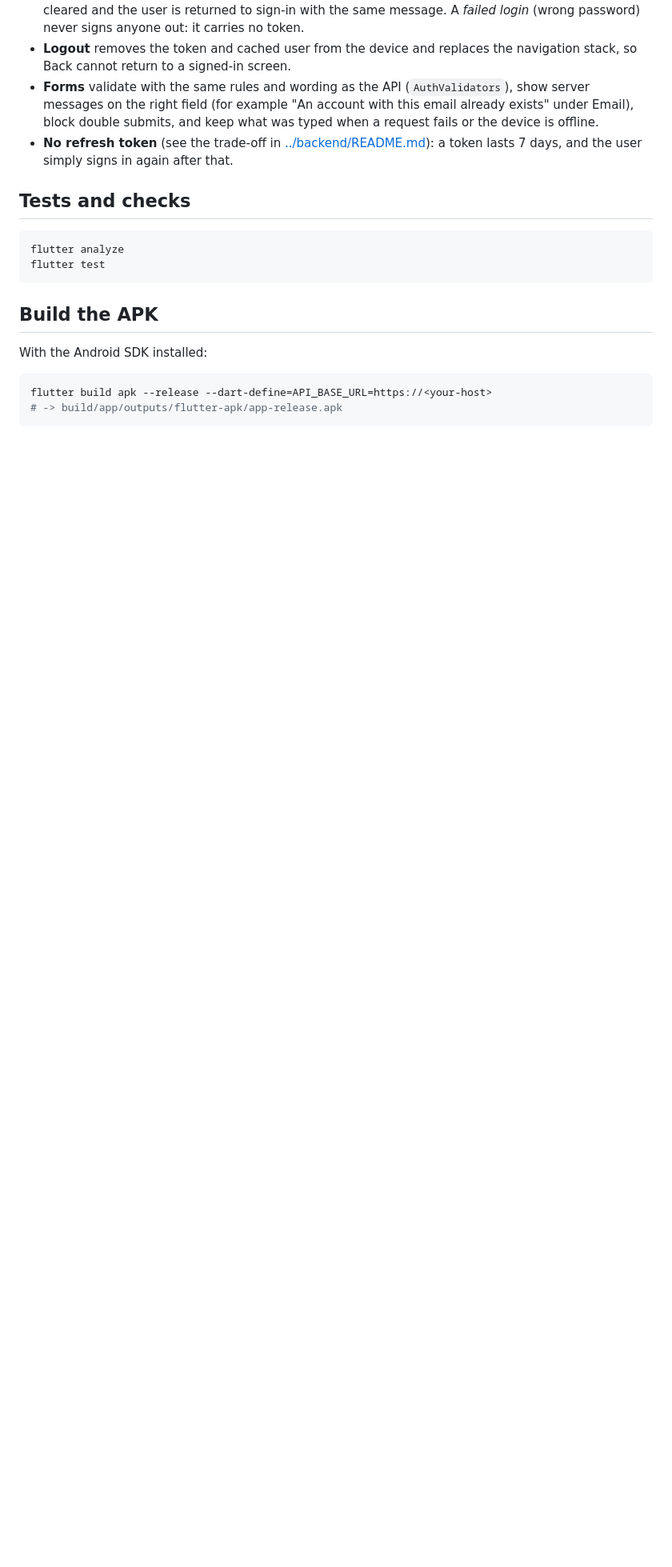
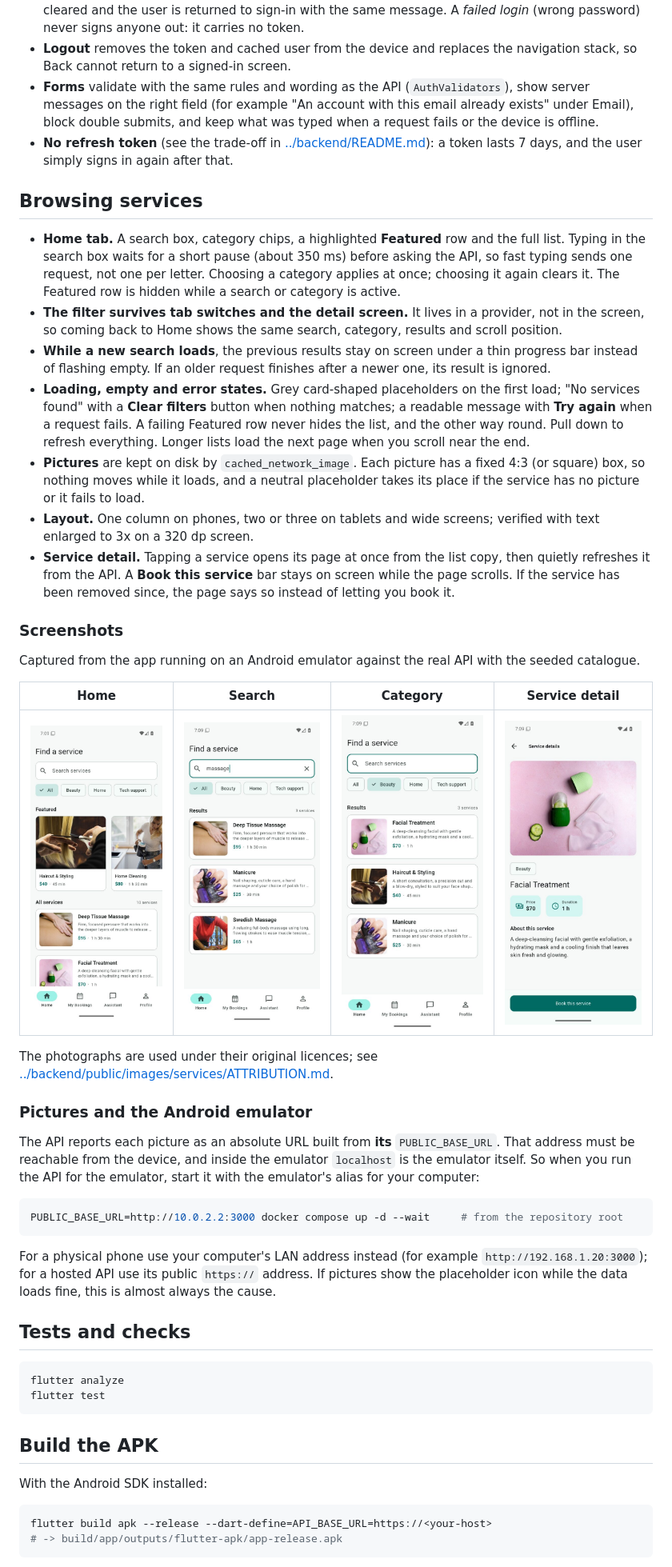
Before and after one commit to shufanshahi/servora, a Markdown page: frontend/README.md, the part around one of its changes. Shown at 80% size. GitHub-like rendering; pictures changed too: frontend/docs/screenshots/category.jpg (added), frontend/docs/screenshots/detail.jpg (added), frontend/docs/screenshots/home.jpg (added); blank space fills up the shorter version.

Commit message:
docs(frontend): document browsing, add screenshots; left-align category chip
Co-Authored-By: Claude Sonnet 5.5 <noreply@anthropic.com>

````diff
--- a/frontend/README.md
+++ b/frontend/README.md
@@ -73,6 +73,56 @@ or the LAN address.)
 - **No refresh token** (see the trade-off in [../backend/README.md](../backend/README.md)): a token
   lasts 7 days, and the user simply signs in again after that.
 
+## Browsing services
+
+- **Home tab.** A search box, category chips, a highlighted **Featured** row and the full list.
+  Typing in the search box waits for a short pause (about 350 ms) before asking the API, so fast
+  typing sends one request, not one per letter. Choosing a category applies at once; choosing it
+  again clears it. The Featured row is hidden while a search or category is active.
+- **The filter survives tab switches and the detail screen.** It lives in a provider, not in the
+  screen, so coming back to Home shows the same search, category, results and scroll position.
+- **While a new search loads**, the previous results stay on screen under a thin progress bar
+  instead of flashing empty. If an older request finishes after a newer one, its result is ignored.
+- **Loading, empty and error states.** Grey card-shaped placeholders on the first load; "No
+  services found" with a **Clear filters** button when nothing matches; a readable message with
+  **Try again** when a request fails. A failing Featured row never hides the list, and the other
+  way round. Pull down to refresh everything. Longer lists load the next page when you scroll
+  near the end.
+- **Pictures** are kept on disk by `cached_network_image`. Each picture has a fixed 4:3 (or
+  square) box, so nothing moves while it loads, and a neutral placeholder takes its place if the
+  service has no picture or it fails to load.
+- **Layout.** One column on phones, two or three on tablets and wide screens; verified with
+  text enlarged to 3x on a 320 dp screen.
+- **Service detail.** Tapping a service opens its page at once from the list copy, then quietly
+  refreshes it from the API. A **Book this service** bar stays on screen while the page scrolls.
+  If the service has been removed since, the page says so instead of letting you book it.
+
+### Screenshots
+
+Captured from the app running on an Android emulator against the real API with the seeded
+catalogue.
+
+| Home | Search | Category | Service detail |
+|---|---|---|---|
+| ![Home with search, categories and featured services](docs/screenshots/home.jpg) | ![Searching for "massage"](docs/screenshots/search.jpg) | ![Filtered to the Beauty category](docs/screenshots/category.jpg) | ![A service's detail page with the Book button](docs/screenshots/detail.jpg) |
+
+The photographs are used under their original licences; see
+[../backend/public/images/services/ATTRIBUTION.md](../backend/public/images/services/ATTRIBUTION.md).
+
+### Pictures and the Android emulator
+
+The API reports each picture as an absolute URL built from **its** `PUBLIC_BASE_URL`. That address
+must be reachable from the device, and inside the emulator `localhost` is the emulator itself. So
+when you run the API for the emulator, start it with the emulator's alias for your computer:
+
+```bash
+PUBLIC_BASE_URL=http://10.0.2.2:3000 docker compose up -d --wait     # from the repository root
+```
+
+For a physical phone use your computer's LAN address instead (for example
+`http://192.168.1.20:3000`); for a hosted API use its public `https://` address. If pictures show
+the placeholder icon while the data loads fine, this is almost always the cause.
+
 ## Tests and checks
 
 ```bash
````
Also changed, not shown: other parts of frontend/README.md (+4 -0 lines), backend/README.md (+2 -1 lines), 1 other file.
